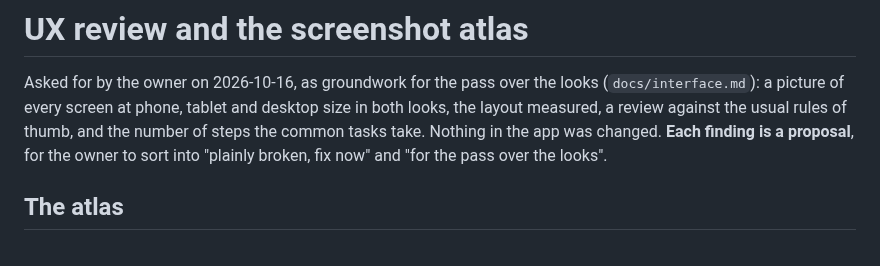
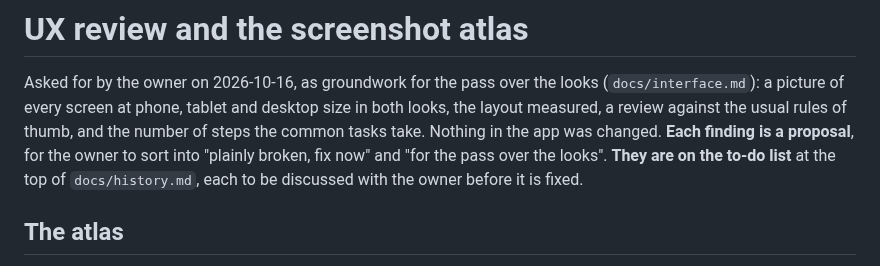
Before and after one commit to BunnyApocalypse/yutu-chinese, a Markdown page: docs/ux-review.md, the part around the change. GitHub-like rendering.

Commit message:
To-do: the UX review's findings as 17 tasks, each to be discussed before it is fixed
Co-Authored-By: Claude Opus 5.5 <noreply@anthropic.com>

```diff
--- a/docs/ux-review.md
+++ b/docs/ux-review.md
@@ -5,7 +5,9 @@ looks (`docs/interface.md`): a picture of every screen at phone, tablet and
 desktop size in both looks, the layout measured, a review against the usual
 rules of thumb, and the number of steps the common tasks take. Nothing in the
 app was changed. **Each finding is a proposal**, for the owner to sort into
-"plainly broken, fix now" and "for the pass over the looks".
+"plainly broken, fix now" and "for the pass over the looks". **They are on
+the to-do list** at the top of `docs/history.md`, each to be discussed with
+the owner before it is fixed.
 
 ## The atlas
 
```
Also changed, not shown: CLAUDE.md (+1 -0 lines), docs/history.md (+22 -0 lines).
